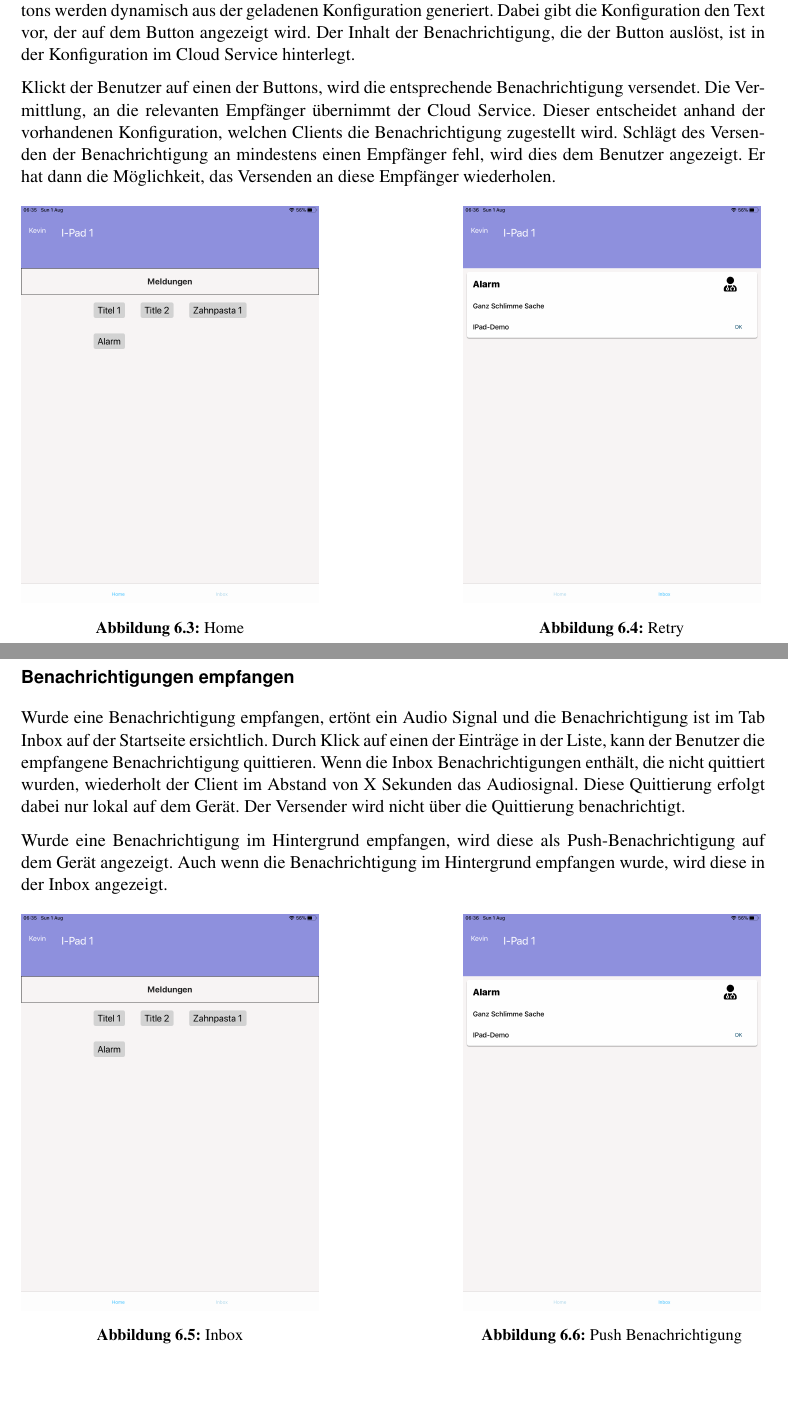
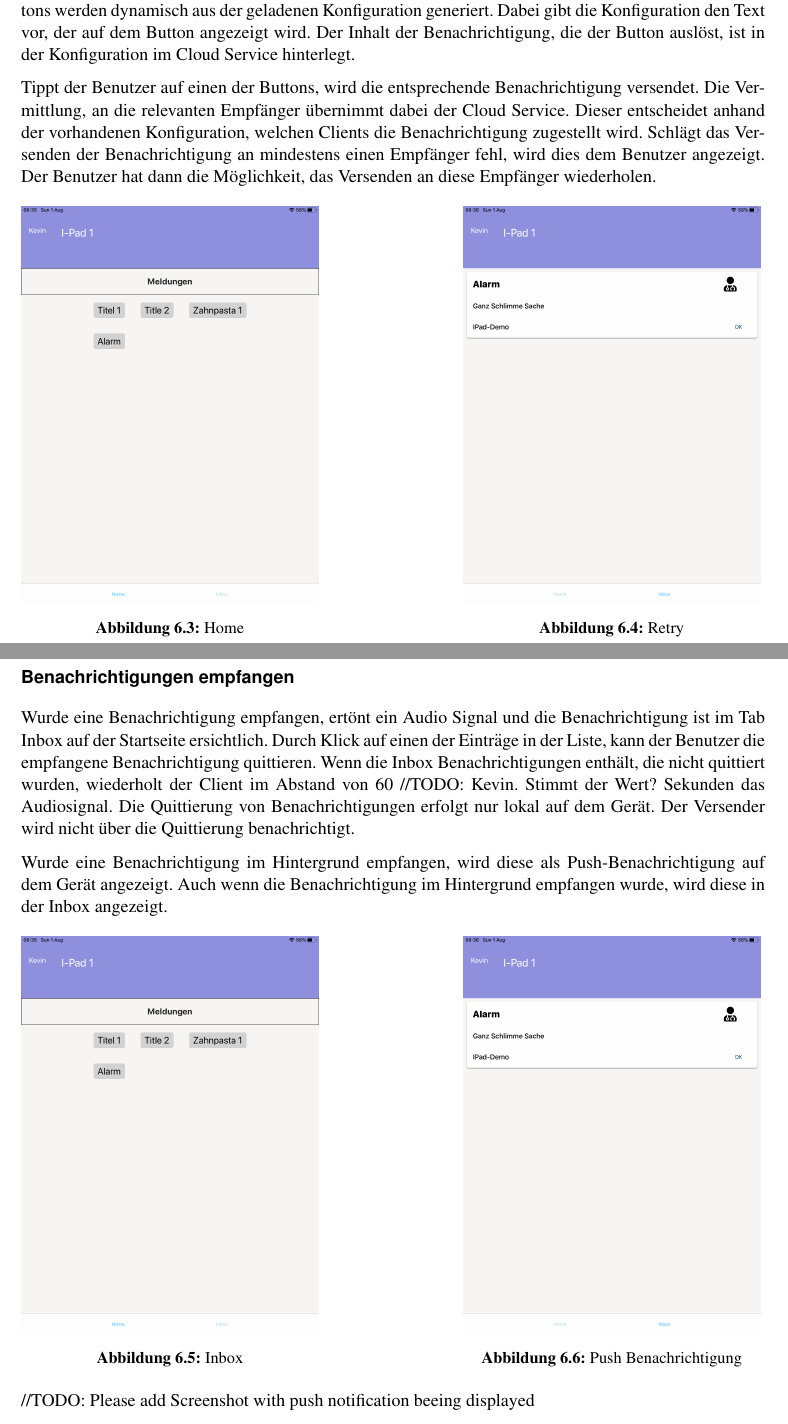
Before and after one commit to IP5-Cloudbasiertes-Praxisrufsystem/IP5-documentation, a LaTeX document (src/cloudbasiertes_praxisrufsystem.tex, which reads src/sections/realisation/results/mobileclient.tex): two parts of pages 36 and 37 of 58, joined at a grey line, cut so that both start at the same text, the shorter picture padded with empty space. Compiled offline with pdfLaTeX.

Commit message:
Rework results mobile client

```diff
--- a/src/sections/realisation/results/mobileclient.tex
+++ b/src/sections/realisation/results/mobileclient.tex
@@ -36,11 +36,11 @@ Die Buttons werden dynamisch aus der geladenen Konfiguration generiert.
 Dabei gibt die Konfiguration den Text vor, der auf dem Button angezeigt wird.
 Der Inhalt der Benachrichtigung, die der Button auslöst, ist in der Konfiguration im Cloud Service hinterlegt.
 
-Klickt der Benutzer auf einen der Buttons, wird die entsprechende Benachrichtigung versendet.
-Die Vermittlung, an die relevanten Empfänger übernimmt der Cloud Service.
+Tippt der Benutzer auf einen der Buttons, wird die entsprechende Benachrichtigung versendet.
+Die Vermittlung, an die relevanten Empfänger übernimmt dabei der Cloud Service.
 Dieser entscheidet anhand der vorhandenen Konfiguration, welchen Clients die Benachrichtigung zugestellt wird.
-Schlägt des Versenden der Benachrichtigung an mindestens einen Empfänger fehl, wird dies dem Benutzer angezeigt.
-Er hat dann die Möglichkeit, das Versenden an diese Empfänger wiederholen.
+Schlägt das Versenden der Benachrichtigung an mindestens einen Empfänger fehl, wird dies dem Benutzer angezeigt.
+Der Benutzer hat dann die Möglichkeit, das Versenden an diese Empfänger wiederholen.
 
 \begin{figure}[h]
     \centering
@@ -62,8 +62,8 @@ Er hat dann die Möglichkeit, das Versenden an diese Empfänger wiederholen.
 
 Wurde eine Benachrichtigung empfangen, ertönt ein Audio Signal und die Benachrichtigung ist im Tab Inbox auf der Startseite ersichtlich.
 Durch Klick auf einen der Einträge in der Liste, kann der Benutzer die empfangene Benachrichtigung quittieren.
-Wenn die Inbox Benachrichtigungen enthält, die nicht quittiert wurden, wiederholt der Client im Abstand von X Sekunden das Audiosignal.
-Diese Quittierung erfolgt dabei nur lokal auf dem Gerät.
+Wenn die Inbox Benachrichtigungen enthält, die nicht quittiert wurden, wiederholt der Client im Abstand von 60 //TODO: Kevin. Stimmt der Wert? Sekunden das Audiosignal.
+Die Quittierung von Benachrichtigungen erfolgt nur lokal auf dem Gerät.
 Der Versender wird nicht über die Quittierung benachrichtigt.
 
 Wurde eine Benachrichtigung im Hintergrund empfangen, wird diese als Push-Benachrichtigung auf dem Gerät angezeigt.
@@ -83,4 +83,6 @@ Auch wenn die Benachrichtigung im Hintergrund empfangen wurde, wird diese in der
     \label{fig:MobileClient-Screens3}
 \end{figure}
 
+//TODO: Please add Screenshot with push notification beeing displayed
+
 \clearpage
```
Also changed, not shown: src/sections/realisation/results/mobileclient.tex (6 more changed lines).
